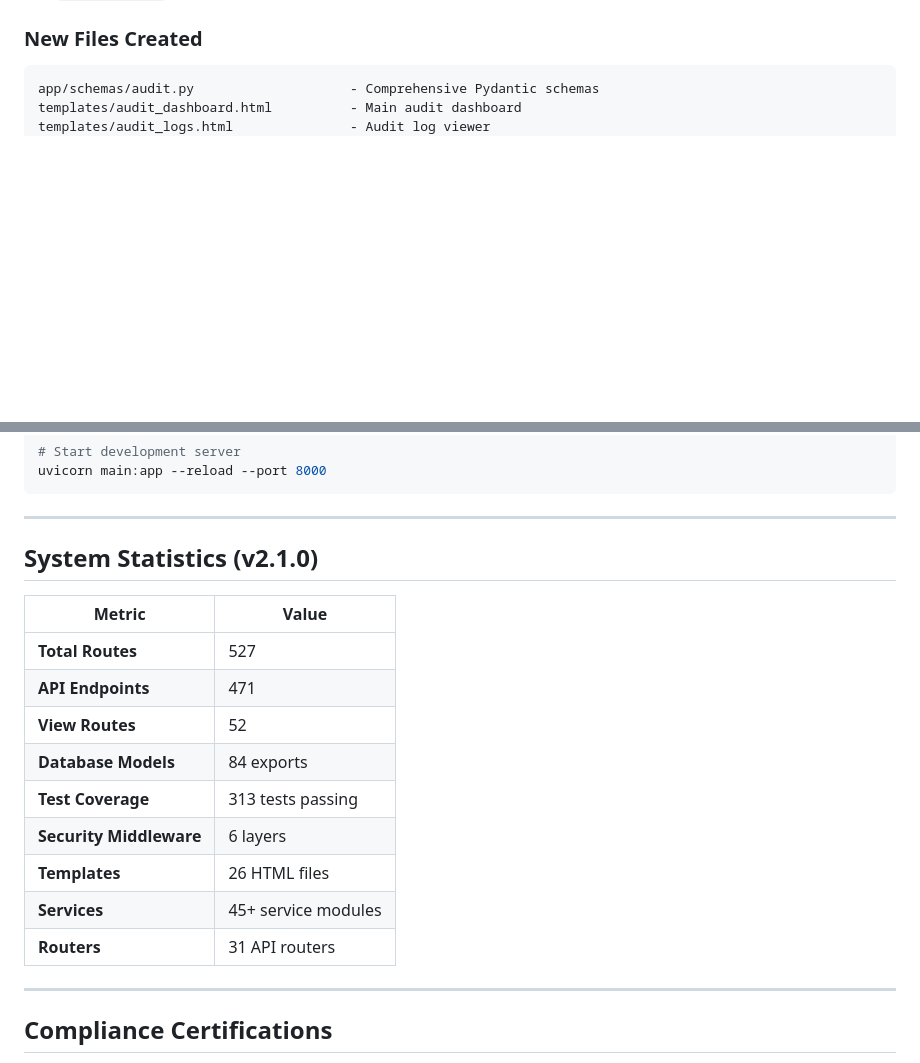
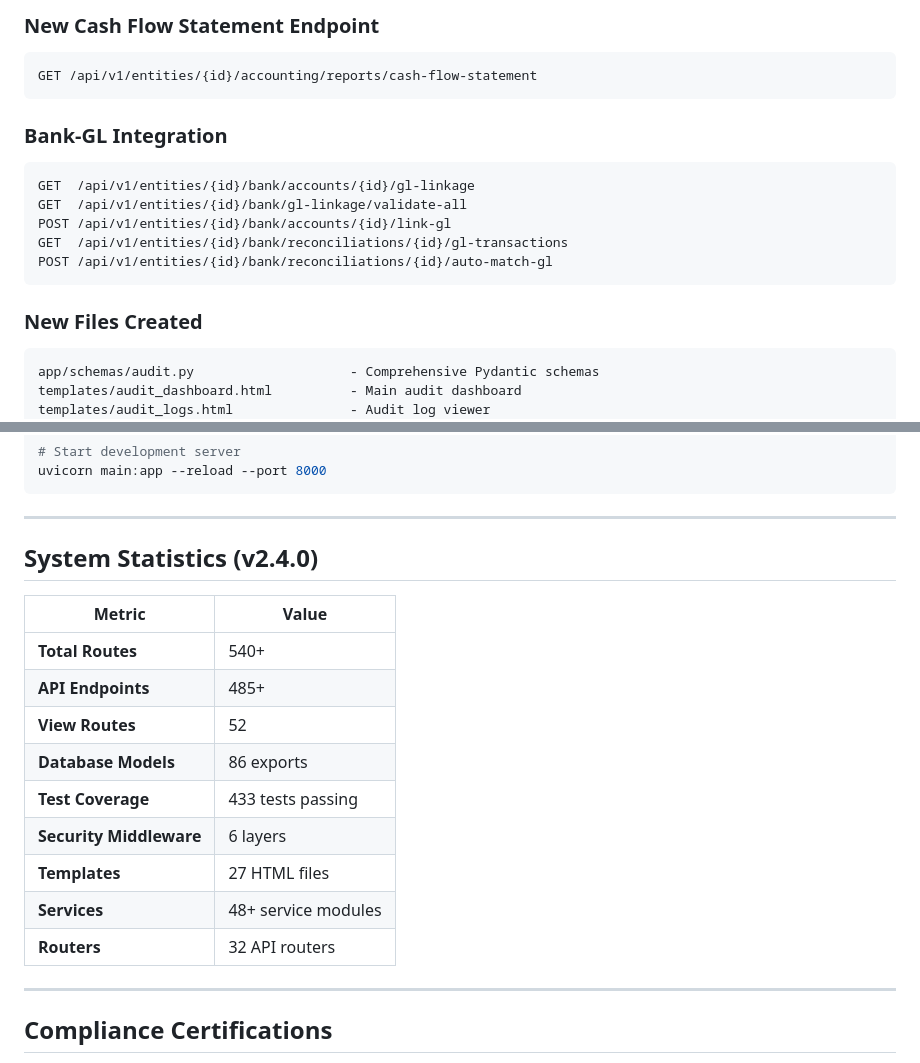
Before and after one commit to EfeObus/TekVwarho-ProAudit, a Markdown page: README.md, 2 parts joined by grey strips. Drawn GitHub-style; blank space fills up the shorter version.

````diff
--- a/README.md
+++ b/README.md
@@ -126,3 +172,16 @@ POST /api/v1/entities/{id}/advanced-audit/attestation/register
+### New Cash Flow Statement Endpoint
+```
+GET /api/v1/entities/{id}/accounting/reports/cash-flow-statement
+```
+
+### Bank-GL Integration
+```
+GET  /api/v1/entities/{id}/bank/accounts/{id}/gl-linkage
+GET  /api/v1/entities/{id}/bank/gl-linkage/validate-all
+POST /api/v1/entities/{id}/bank/accounts/{id}/link-gl
+GET  /api/v1/entities/{id}/bank/reconciliations/{id}/gl-transactions
+POST /api/v1/entities/{id}/bank/reconciliations/{id}/auto-match-gl
+```
 
 ### New Files Created
 ```
@@ -888,19 +947,19 @@ uvicorn main:app --reload --port 8000
 
 ---
 
-## System Statistics (v2.1.0)
+## System Statistics (v2.4.0)
 
 | Metric | Value |
 |--------|-------|
-| **Total Routes** | 527 |
-| **API Endpoints** | 471 |
+| **Total Routes** | 540+ |
+| **API Endpoints** | 485+ |
 | **View Routes** | 52 |
-| **Database Models** | 84 exports |
-| **Test Coverage** | 313 tests passing |
+| **Database Models** | 86 exports |
+| **Test Coverage** | 433 tests passing |
 | **Security Middleware** | 6 layers |
-| **Templates** | 26 HTML files |
-| **Services** | 45+ service modules |
-| **Routers** | 31 API routers |
+| **Templates** | 27 HTML files |
+| **Services** | 48+ service modules |
+| **Routers** | 32 API routers |
 
 ---
 
````
Also changed, not shown: other parts of README.md (+46 -0 lines), docs/COMPLETE_ACCOUNTING_SYSTEM.md (+111 -2 lines).
